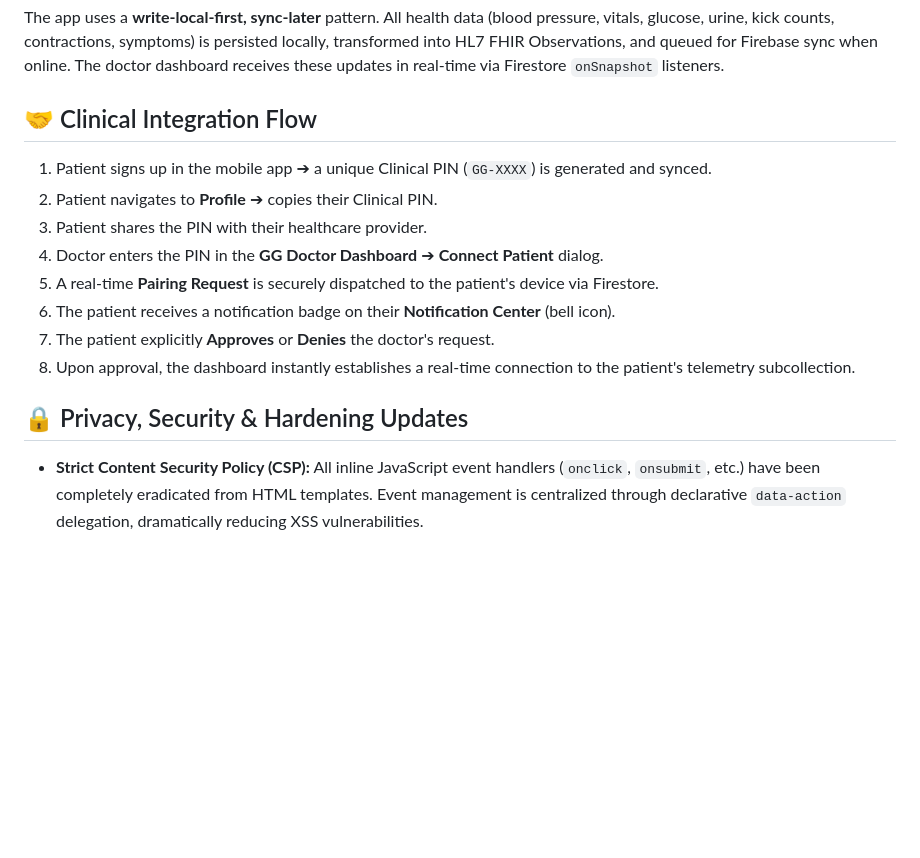
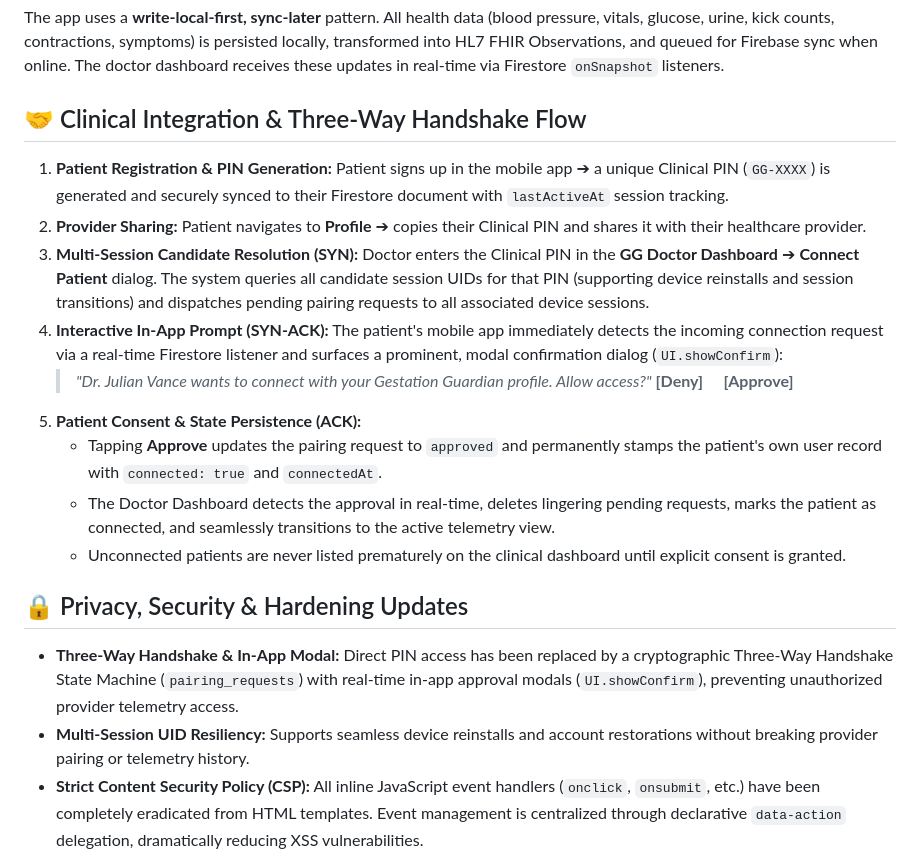
Before and after one commit to glitchgeeks01-droid/Gestation-Guardian-App, a Markdown page: README.md, the part around the change. Drawn GitHub-style; blank space fills up the shorter version.

Commit message:
docs: update README with three-way handshake and in-app approval modal

```diff
--- a/README.md
+++ b/README.md
@@ -141,19 +141,23 @@ User Input ➔ Local Storage (instant) ➔ FHIR LOINC Transform ➔ Sync Queue
 
 The app uses a **write-local-first, sync-later** pattern. All health data (blood pressure, vitals, glucose, urine, kick counts, contractions, symptoms) is persisted locally, transformed into HL7 FHIR Observations, and queued for Firebase sync when online. The doctor dashboard receives these updates in real-time via Firestore `onSnapshot` listeners.
 
-## 🤝 Clinical Integration Flow
+## 🤝 Clinical Integration & Three-Way Handshake Flow
 
-1. Patient signs up in the mobile app ➔ a unique Clinical PIN (`GG-XXXX`) is generated and synced.
-2. Patient navigates to **Profile** ➔ copies their Clinical PIN.
-3. Patient shares the PIN with their healthcare provider.
-4. Doctor enters the PIN in the **GG Doctor Dashboard** ➔ **Connect Patient** dialog.
-5. A real-time **Pairing Request** is securely dispatched to the patient's device via Firestore.
-6. The patient receives a notification badge on their **Notification Center** (bell icon).
-7. The patient explicitly **Approves** or **Denies** the doctor's request.
-8. Upon approval, the dashboard instantly establishes a real-time connection to the patient's telemetry subcollection.
+1. **Patient Registration & PIN Generation:** Patient signs up in the mobile app ➔ a unique Clinical PIN (`GG-XXXX`) is generated and securely synced to their Firestore document with `lastActiveAt` session tracking.
+2. **Provider Sharing:** Patient navigates to **Profile** ➔ copies their Clinical PIN and shares it with their healthcare provider.
+3. **Multi-Session Candidate Resolution (SYN):** Doctor enters the Clinical PIN in the **GG Doctor Dashboard** ➔ **Connect Patient** dialog. The system queries all candidate session UIDs for that PIN (supporting device reinstalls and session transitions) and dispatches pending pairing requests to all associated device sessions.
+4. **Interactive In-App Prompt (SYN-ACK):** The patient's mobile app immediately detects the incoming connection request via a real-time Firestore listener and surfaces a prominent, modal confirmation dialog (`UI.showConfirm`):
+   > *"Dr. Julian Vance wants to connect with your Gestation Guardian profile. Allow access?"*
+   > **[Deny]** &nbsp;&nbsp;&nbsp; **[Approve]**
+5. **Patient Consent & State Persistence (ACK):**
+   - Tapping **Approve** updates the pairing request to `approved` and permanently stamps the patient's own user record with `connected: true` and `connectedAt`.
+   - The Doctor Dashboard detects the approval in real-time, deletes lingering pending requests, marks the patient as connected, and seamlessly transitions to the active telemetry view.
+   - Unconnected patients are never listed prematurely on the clinical dashboard until explicit consent is granted.
 
 ## 🔒 Privacy, Security & Hardening Updates
 
+* **Three-Way Handshake & In-App Modal:** Direct PIN access has been replaced by a cryptographic Three-Way Handshake State Machine (`pairing_requests`) with real-time in-app approval modals (`UI.showConfirm`), preventing unauthorized provider telemetry access.
+* **Multi-Session UID Resiliency:** Supports seamless device reinstalls and account restorations without breaking provider pairing or telemetry history.
 * **Strict Content Security Policy (CSP):** All inline JavaScript event handlers (`onclick`, `onsubmit`, etc.) have been completely eradicated from HTML templates. Event management is centralized through declarative `data-action` delegation, dramatically reducing XSS vulnerabilities.
 * **Modular Refactor:** The legacy `script.js` monolith was decommissioned, and the application was refactored into a strict TypeScript module system (`store`, `views`, `services`, `core`).
 * **Icon-Placeholder Collision Hardening:** Overcame CSS specificity collisions between `.input-group input` and `.input-auth` with a high-specificity `padding: 0 48px 0 54px !important;` rule. This guarantees 16px clearance between relative icons and placeholder text, completely eliminating visual overlap.
```
